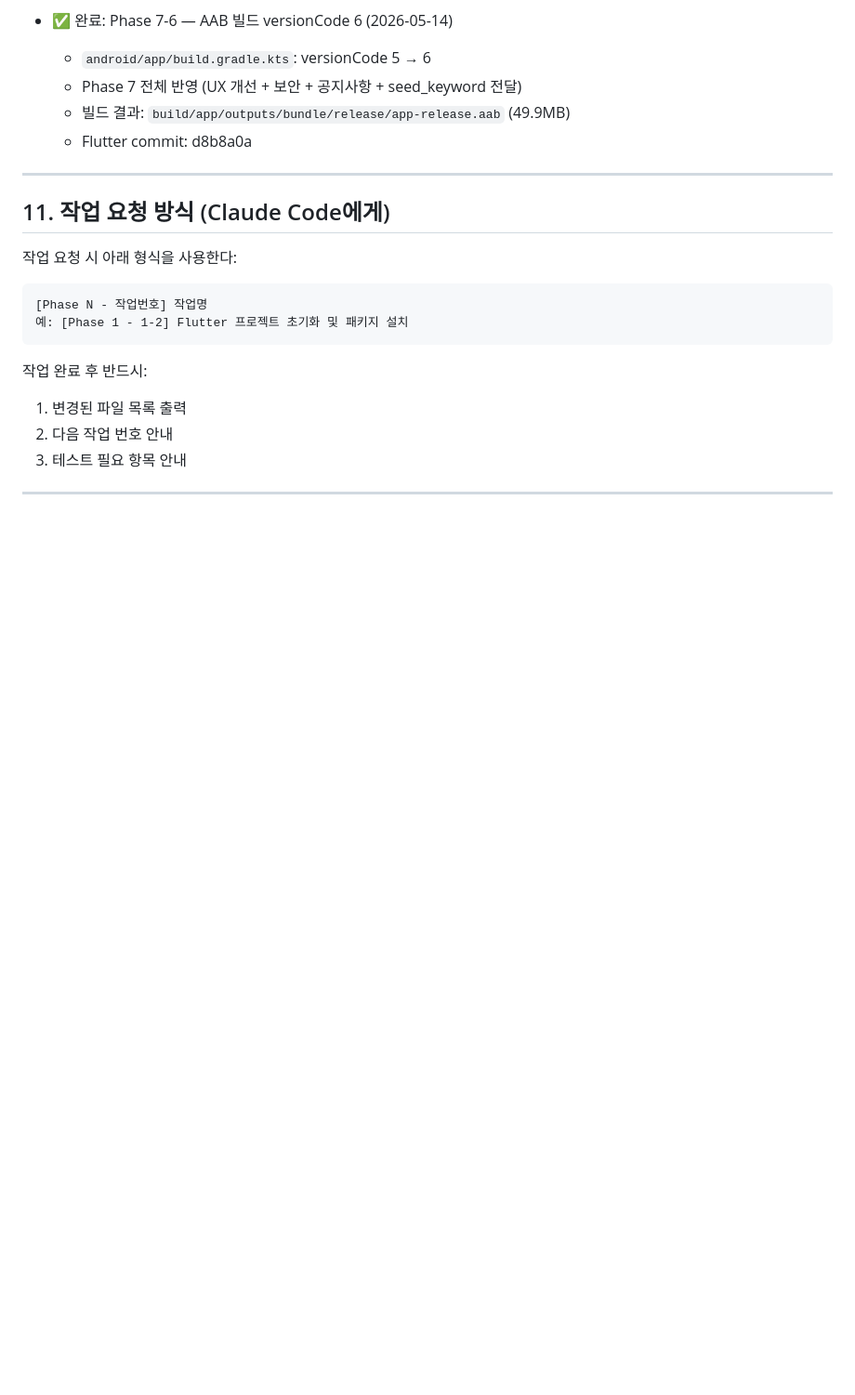
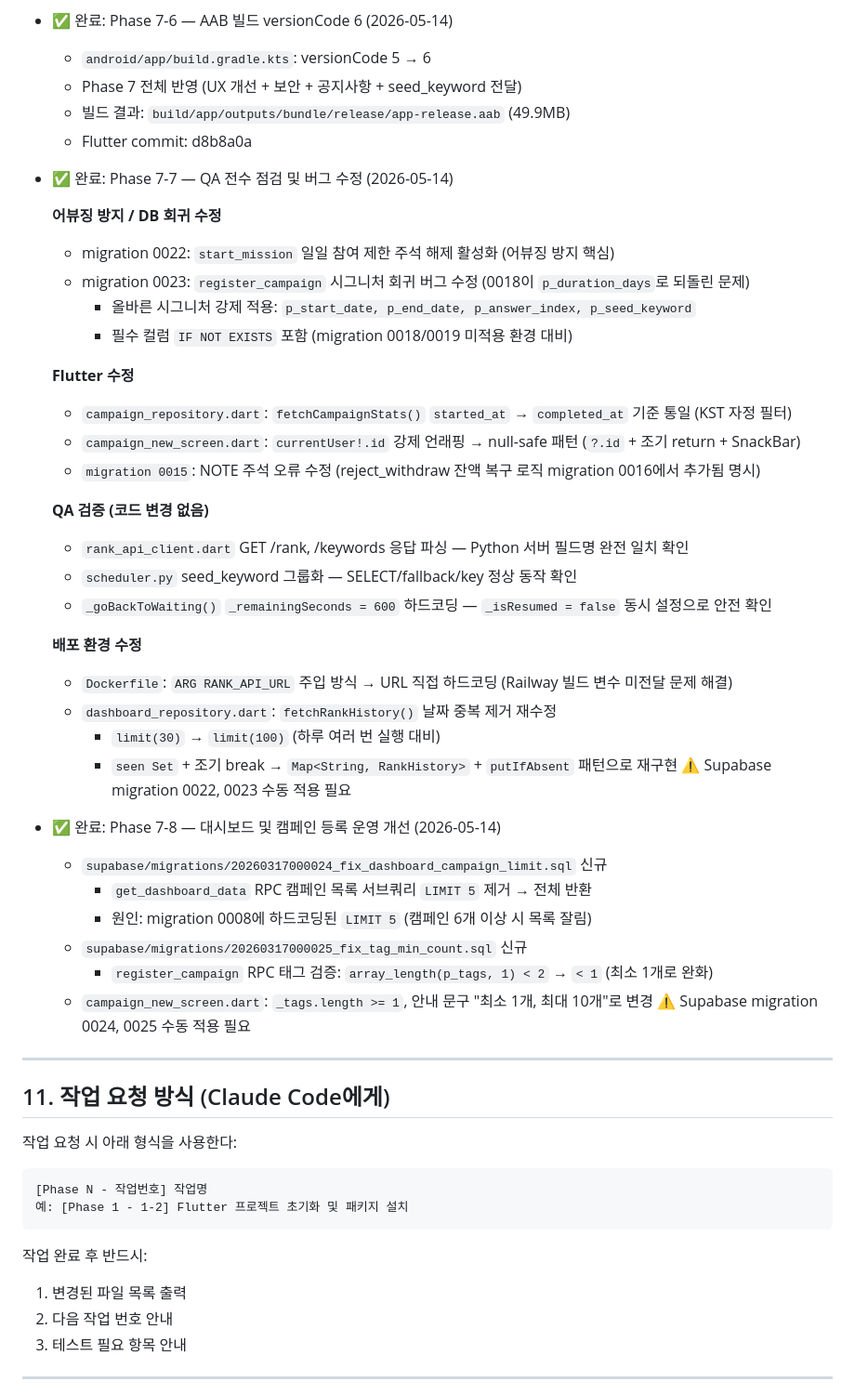
Before and after one commit to naturaltorymarket2/rankingup-web, a Markdown page: CLAUDE.md, the part around the change. Shown at 93% size. GitHub-like rendering; blank space fills up the shorter version.

Commit message:
docs: 2026-05-14 실제 변경사항 더블체크 후 CLAUDE.md, BACKLOG.md 업데이트
CLAUDE.md:
- Phase 7-7 추가: QA 전수 점검 (migration 0022/0023, fetchRankHistory 재수정, Dockerfile 수정 등)
- Phase 7-8 추가: 대시보드 LIMIT 제거(migration 0024), 태그 최소 1개(migration 0025)

BACKLOG.md:
- 순위 대시보드 동일 날짜 중복 노출: 2026-05-14 fetchRankHistory 재수정 내용 추가

Co-Authored-By: Claude Sonnet 4.6 <noreply@anthropic.com>

```diff
--- a/CLAUDE.md
+++ b/CLAUDE.md
@@ -767,6 +767,40 @@ Phase 4 (1~2주): 어드민 + 배포
   - 빌드 결과: `build/app/outputs/bundle/release/app-release.aab` (49.9MB)
   - Flutter commit: d8b8a0a
 
+- ✅ 완료: Phase 7-7 — QA 전수 점검 및 버그 수정 (2026-05-14)
+
+  **어뷰징 방지 / DB 회귀 수정**
+  - migration 0022: `start_mission` 일일 참여 제한 주석 해제 활성화 (어뷰징 방지 핵심)
+  - migration 0023: `register_campaign` 시그니처 회귀 버그 수정 (0018이 `p_duration_days`로 되돌린 문제)
+    - 올바른 시그니처 강제 적용: `p_start_date, p_end_date, p_answer_index, p_seed_keyword`
+    - 필수 컬럼 `IF NOT EXISTS` 포함 (migration 0018/0019 미적용 환경 대비)
+
+  **Flutter 수정**
+  - `campaign_repository.dart`: `fetchCampaignStats()` `started_at` → `completed_at` 기준 통일 (KST 자정 필터)
+  - `campaign_new_screen.dart`: `currentUser!.id` 강제 언래핑 → null-safe 패턴 (`?.id` + 조기 return + SnackBar)
+  - `migration 0015`: NOTE 주석 오류 수정 (reject_withdraw 잔액 복구 로직 migration 0016에서 추가됨 명시)
+
+  **QA 검증 (코드 변경 없음)**
+  - `rank_api_client.dart` GET /rank, /keywords 응답 파싱 — Python 서버 필드명 완전 일치 확인
+  - `scheduler.py` seed_keyword 그룹화 — SELECT/fallback/key 정상 동작 확인
+  - `_goBackToWaiting()` `_remainingSeconds = 600` 하드코딩 — `_isResumed = false` 동시 설정으로 안전 확인
+
+  **배포 환경 수정**
+  - `Dockerfile`: `ARG RANK_API_URL` 주입 방식 → URL 직접 하드코딩 (Railway 빌드 변수 미전달 문제 해결)
+  - `dashboard_repository.dart`: `fetchRankHistory()` 날짜 중복 제거 재수정
+    - `limit(30)` → `limit(100)` (하루 여러 번 실행 대비)
+    - `seen Set` + 조기 break → `Map<String, RankHistory>` + `putIfAbsent` 패턴으로 재구현
+  ⚠️ Supabase migration 0022, 0023 수동 적용 필요
+
+- ✅ 완료: Phase 7-8 — 대시보드 및 캠페인 등록 운영 개선 (2026-05-14)
+  - `supabase/migrations/20260317000024_fix_dashboard_campaign_limit.sql` 신규
+    - `get_dashboard_data` RPC 캠페인 목록 서브쿼리 `LIMIT 5` 제거 → 전체 반환
+    - 원인: migration 0008에 하드코딩된 `LIMIT 5` (캠페인 6개 이상 시 목록 잘림)
+  - `supabase/migrations/20260317000025_fix_tag_min_count.sql` 신규
+    - `register_campaign` RPC 태그 검증: `array_length(p_tags, 1) < 2` → `< 1` (최소 1개로 완화)
+  - `campaign_new_screen.dart`: `_tags.length >= 1`, 안내 문구 "최소 1개, 최대 10개"로 변경
+  ⚠️ Supabase migration 0024, 0025 수동 적용 필요
+
 ---
 
 ## 11. 작업 요청 방식 (Claude Code에게)
```
Also changed, not shown: BACKLOG.md (+1 -0 lines).
